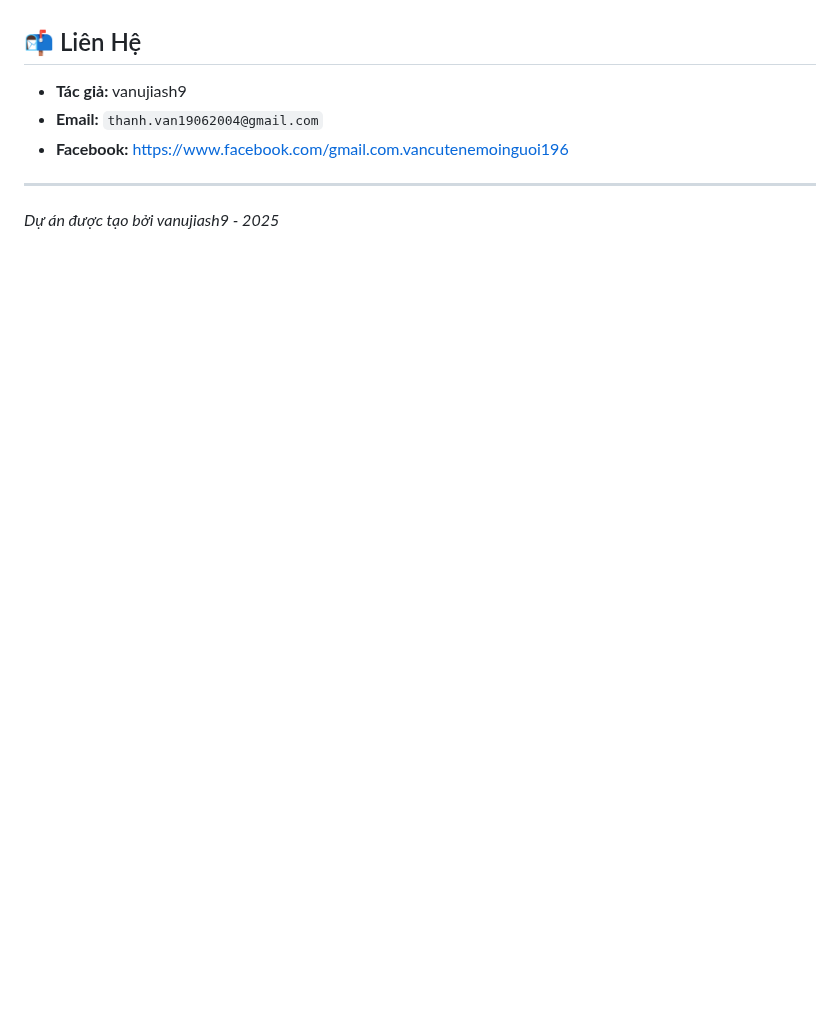
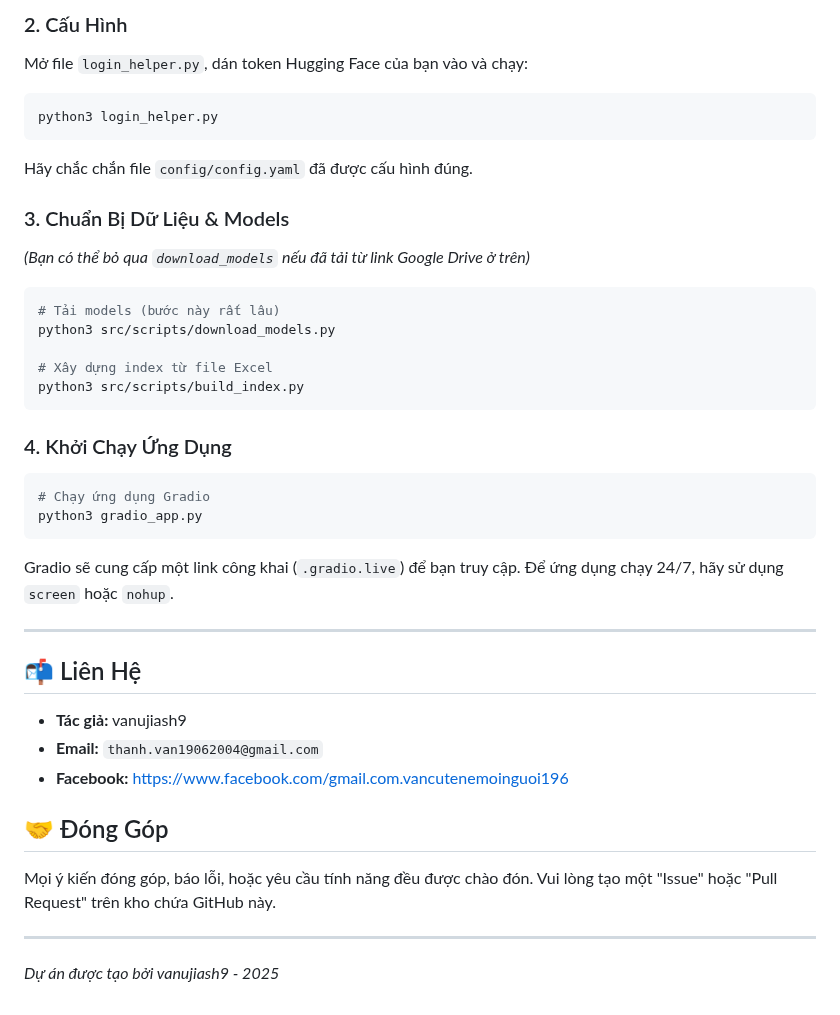
Before and after one commit to vanujiash9/MOVIE_CHAT, a Markdown page: README.md, the part around one of its changes. GitHub-like rendering; blank space fills up the shorter version.

````diff
--- a/README.md
+++ b/README.md
@@ -51,8 +80,37 @@ Dự án này sử dụng các LLM có dung lượng rất lớn.
+### 2. Cấu Hình
+Mở file `login_helper.py`, dán token Hugging Face của bạn vào và chạy:
+```bash
+python3 login_helper.py
+```
+Hãy chắc chắn file `config/config.yaml` đã được cấu hình đúng.
+
+### 3. Chuẩn Bị Dữ Liệu & Models
+*(Bạn có thể bỏ qua `download_models` nếu đã tải từ link Google Drive ở trên)*
+```bash
+# Tải models (bước này rất lâu)
+python3 src/scripts/download_models.py
+
+# Xây dựng index từ file Excel
+python3 src/scripts/build_index.py
+```
+
+### 4. Khởi Chạy Ứng Dụng
+```bash
+# Chạy ứng dụng Gradio
+python3 gradio_app.py
+```
+Gradio sẽ cung cấp một link công khai (`.gradio.live`) để bạn truy cập. Để ứng dụng chạy 24/7, hãy sử dụng `screen` hoặc `nohup`.
+
+---
 
 ## 📬 Liên Hệ
+
 - **Tác giả:** vanujiash9
 - **Email:** `thanh.van19062004@gmail.com`
 - **Facebook:** [https://www.facebook.com/gmail.com.vancutenemoinguoi196](https://www.facebook.com/gmail.com.vancutenemoinguoi196)
 
+## 🤝 Đóng Góp
+Mọi ý kiến đóng góp, báo lỗi, hoặc yêu cầu tính năng đều được chào đón. Vui lòng tạo một "Issue" hoặc "Pull Request" trên kho chứa GitHub này.
+
 ---
 *Dự án được tạo bởi vanujiash9 - 2025*
````
Also changed, not shown: other parts of README.md (+50 -21 lines).
